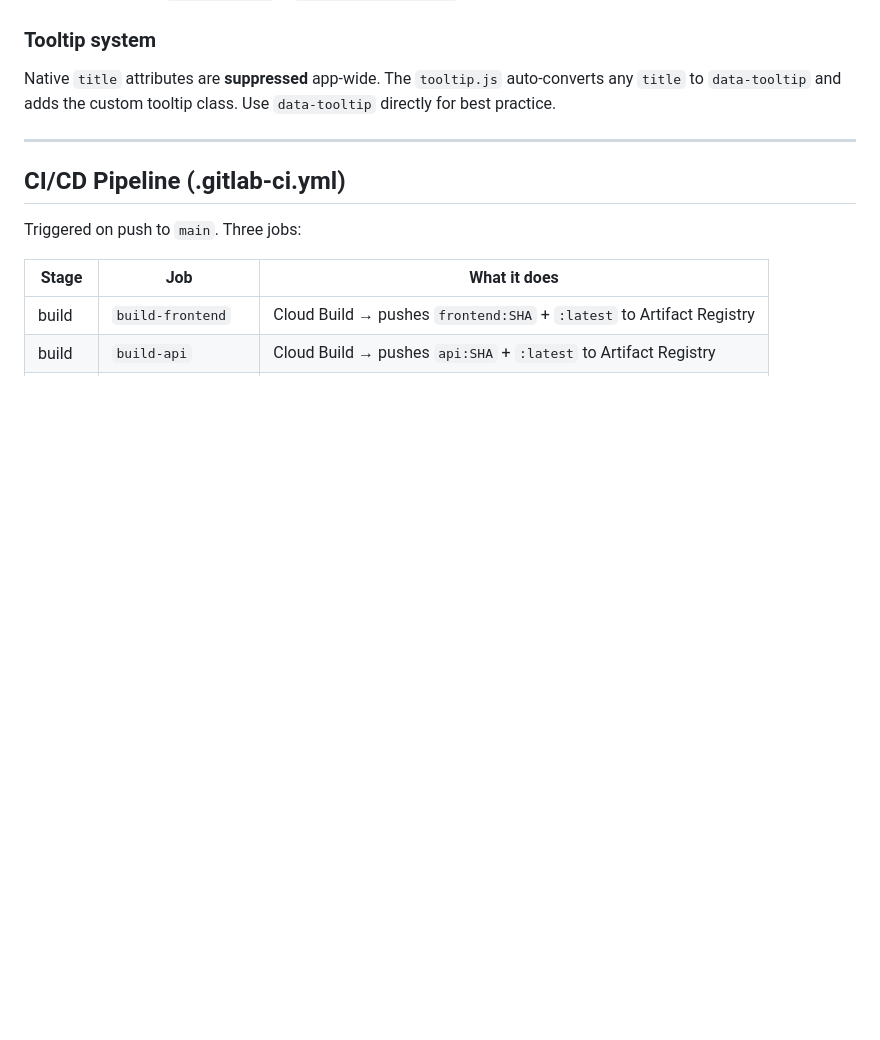
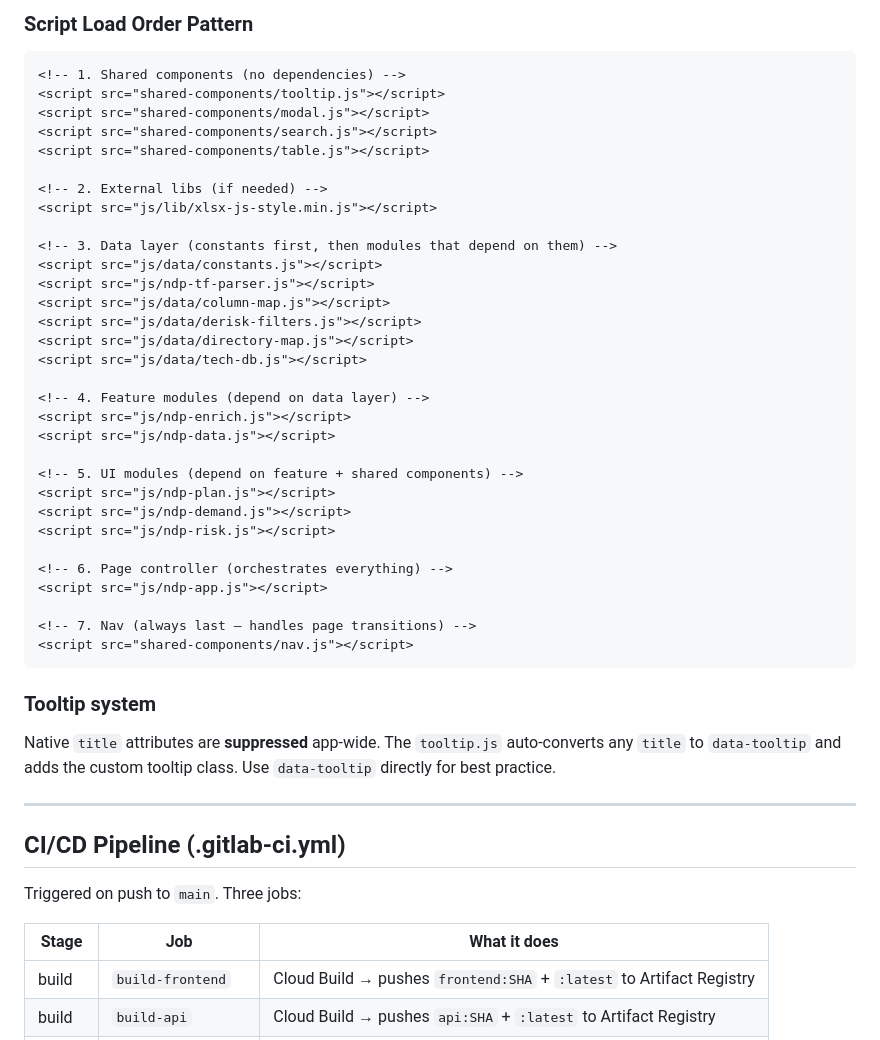
Before and after one commit to brandonbrentreed-art/RCA_Task_Info, a Markdown page: assets/Architecture Overview.md, the part around one of its changes. Drawn GitHub-style; blank space fills up the shorter version.

````diff
--- a/assets/Architecture Overview.md
+++ b/assets/Architecture Overview.md
@@ -270,3 +331,38 @@ body (--color-page-bg, padding: --spacing-6, viewport-locked)
+### Script Load Order Pattern
+
+```html
+<!-- 1. Shared components (no dependencies) -->
+<script src="shared-components/tooltip.js"></script>
+<script src="shared-components/modal.js"></script>
+<script src="shared-components/search.js"></script>
+<script src="shared-components/table.js"></script>
+
+<!-- 2. External libs (if needed) -->
+<script src="js/lib/xlsx-js-style.min.js"></script>
+
+<!-- 3. Data layer (constants first, then modules that depend on them) -->
+<script src="js/data/constants.js"></script>
+<script src="js/ndp-tf-parser.js"></script>
+<script src="js/data/column-map.js"></script>
+<script src="js/data/derisk-filters.js"></script>
+<script src="js/data/directory-map.js"></script>
+<script src="js/data/tech-db.js"></script>
+
+<!-- 4. Feature modules (depend on data layer) -->
+<script src="js/ndp-enrich.js"></script>
+<script src="js/ndp-data.js"></script>
+
+<!-- 5. UI modules (depend on feature + shared components) -->
+<script src="js/ndp-plan.js"></script>
+<script src="js/ndp-demand.js"></script>
+<script src="js/ndp-risk.js"></script>
+
+<!-- 6. Page controller (orchestrates everything) -->
+<script src="js/ndp-app.js"></script>
+
+<!-- 7. Nav (always last — handles page transitions) -->
+<script src="shared-components/nav.js"></script>
+```
 
 ### Tooltip system
 
````
Also changed, not shown: other parts of assets/Architecture Overview.md (+70 -9 lines).
